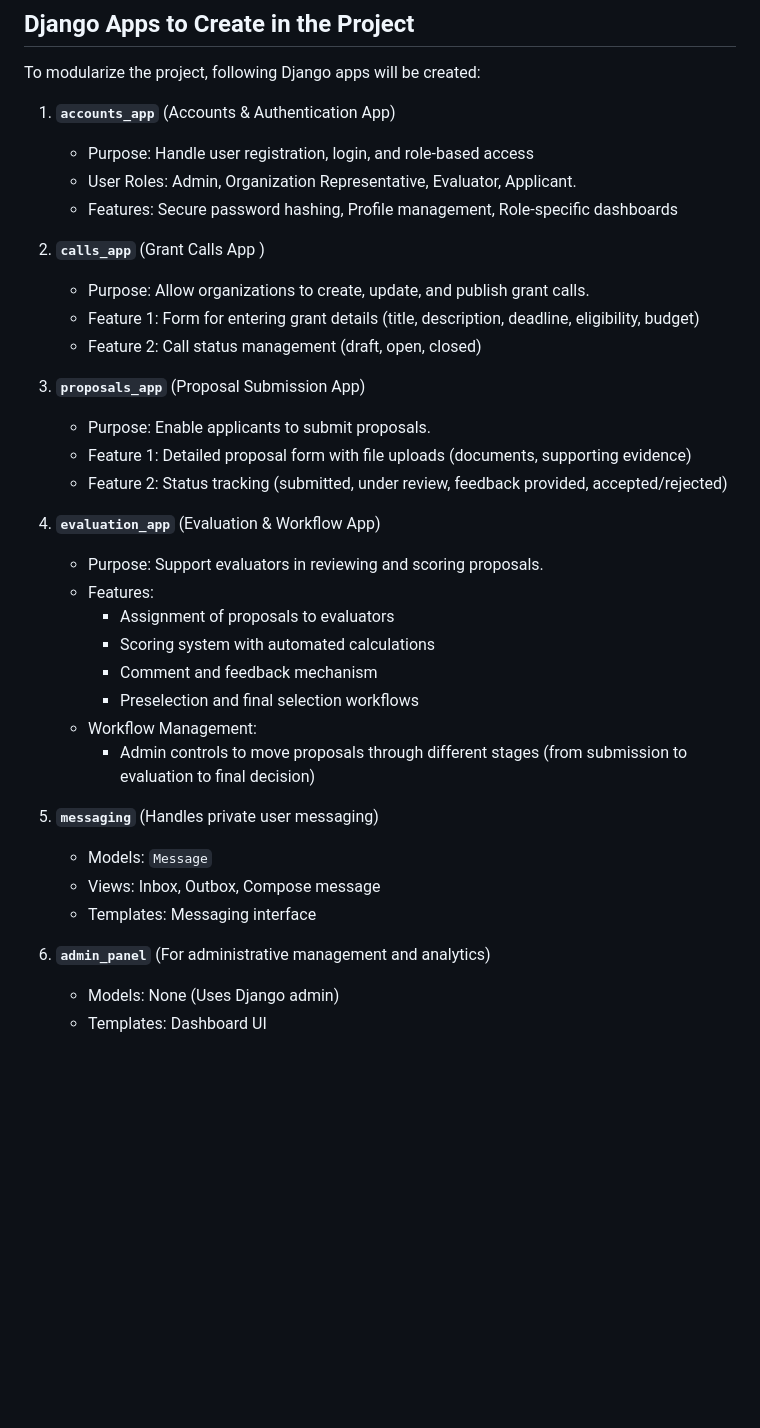
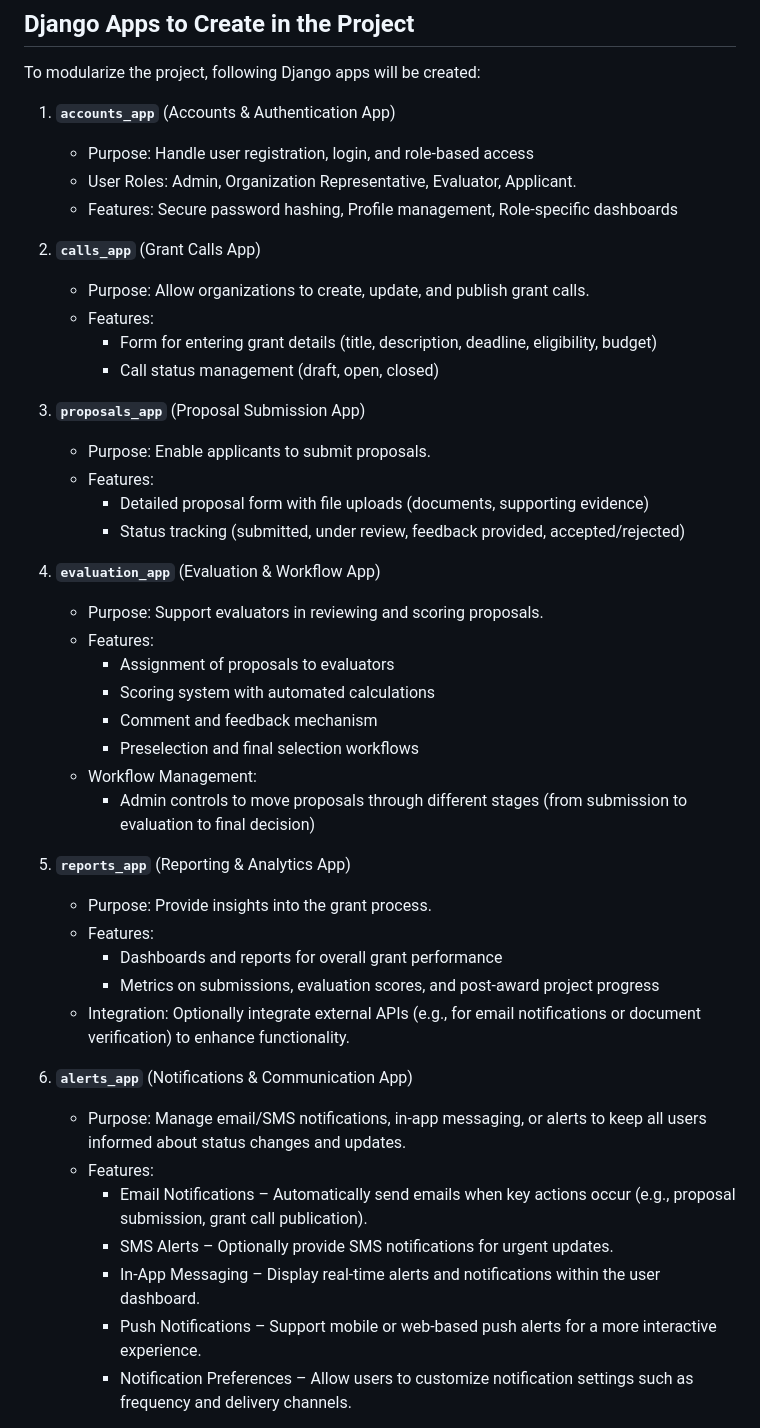
Before and after one commit to 0xLida00/Grantify, a Markdown page: userstory.md, the part around the change printed below. Rendered like a GitHub page; blank space fills up the shorter version.

Commit message:
Userstory updated.

```diff
--- a/userstory.md
+++ b/userstory.md
@@ -50,15 +50,17 @@ To modularize the project, following Django apps will be created:
    - User Roles: Admin, Organization Representative, Evaluator, Applicant.
    - Features: Secure password hashing, Profile management, Role-specific dashboards
 
-2. **`calls_app`** (Grant Calls App )
+2. **`calls_app`** (Grant Calls App)
    - Purpose: Allow organizations to create, update, and publish grant calls.
-   - Feature 1: Form for entering grant details (title, description, deadline, eligibility, budget)
-   - Feature 2: Call status management (draft, open, closed)
+   - Features:
+        - Form for entering grant details (title, description, deadline, eligibility, budget)
+        - Call status management (draft, open, closed)
 
 3. **`proposals_app`** (Proposal Submission App)
    - Purpose: Enable applicants to submit proposals.
-   - Feature 1: Detailed proposal form with file uploads (documents, supporting evidence)
-   - Feature 2: Status tracking (submitted, under review, feedback provided, accepted/rejected)
+   - Features:
+        - Detailed proposal form with file uploads (documents, supporting evidence)
+        - Status tracking (submitted, under review, feedback provided, accepted/rejected)
 
 4. **`evaluation_app`** (Evaluation & Workflow App)
    - Purpose: Support evaluators in reviewing and scoring proposals.
@@ -70,12 +72,19 @@ To modularize the project, following Django apps will be created:
    - Workflow Management:
         - Admin controls to move proposals through different stages (from submission to evaluation to final decision)
 
-5. **`messaging`** (Handles private user messaging)
-   - Models: `Message`
-   - Views: Inbox, Outbox, Compose message
-   - Templates: Messaging interface
+5. **`reports_app`** (Reporting & Analytics App)
+   - Purpose: Provide insights into the grant process.
+   - Features:
+        - Dashboards and reports for overall grant performance
+        - Metrics on submissions, evaluation scores, and post-award project progress
+   - Integration: Optionally integrate external APIs (e.g., for email notifications or document verification) to enhance functionality.
 
-6. **`admin_panel`** (For administrative management and analytics)
-   - Models: None (Uses Django admin)
-   - Templates: Dashboard UI
+6. **`alerts_app`** (Notifications & Communication App)
+   - Purpose: Manage email/SMS notifications, in-app messaging, or alerts to keep all users informed about status changes and updates.
+   - Features:
+        - Email Notifications – Automatically send emails when key actions occur (e.g., proposal submission, grant call publication).
+        - SMS Alerts – Optionally provide SMS notifications for urgent updates.
+        - In-App Messaging – Display real-time alerts and notifications within the user dashboard.
+        - Push Notifications – Support mobile or web-based push alerts for a more interactive experience.
+        - Notification Preferences – Allow users to customize notification settings such as frequency and delivery channels.
 
```
Also changed, not shown: other parts of userstory.md (+18 -3 lines).
